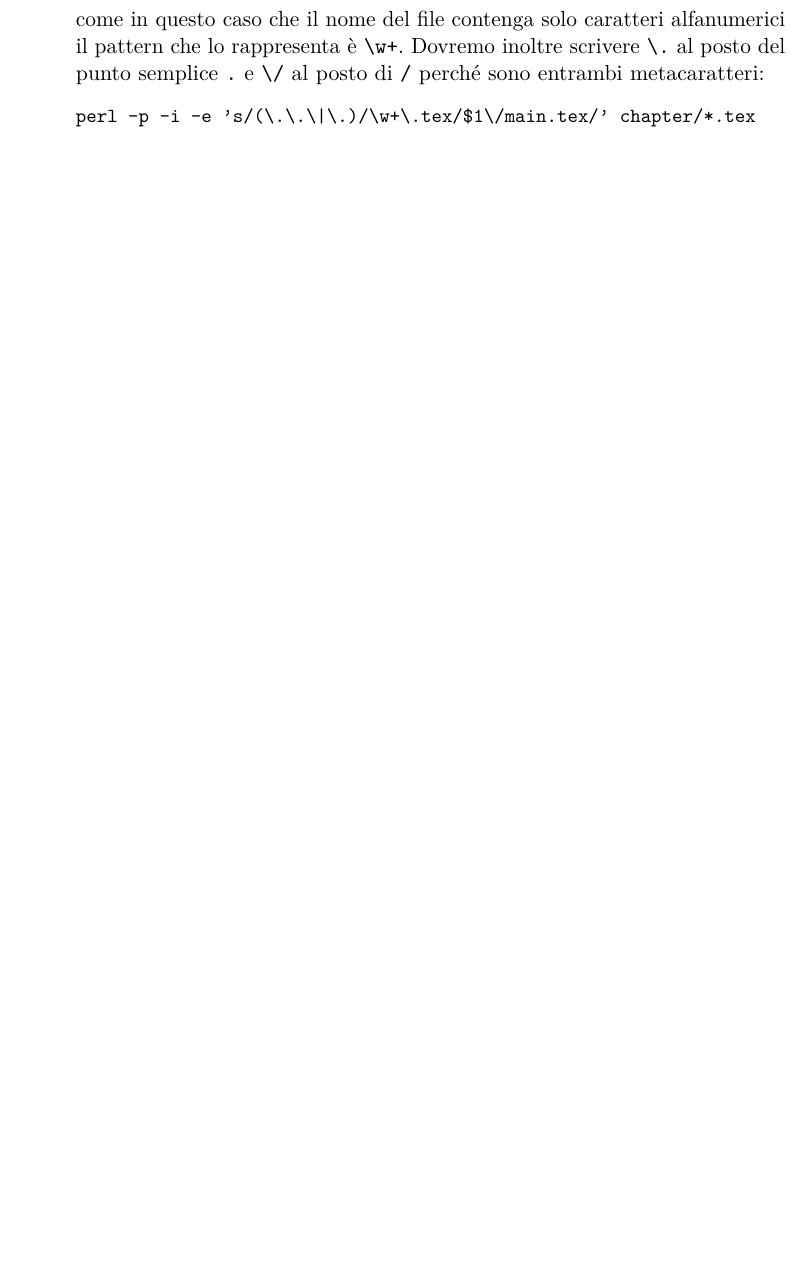
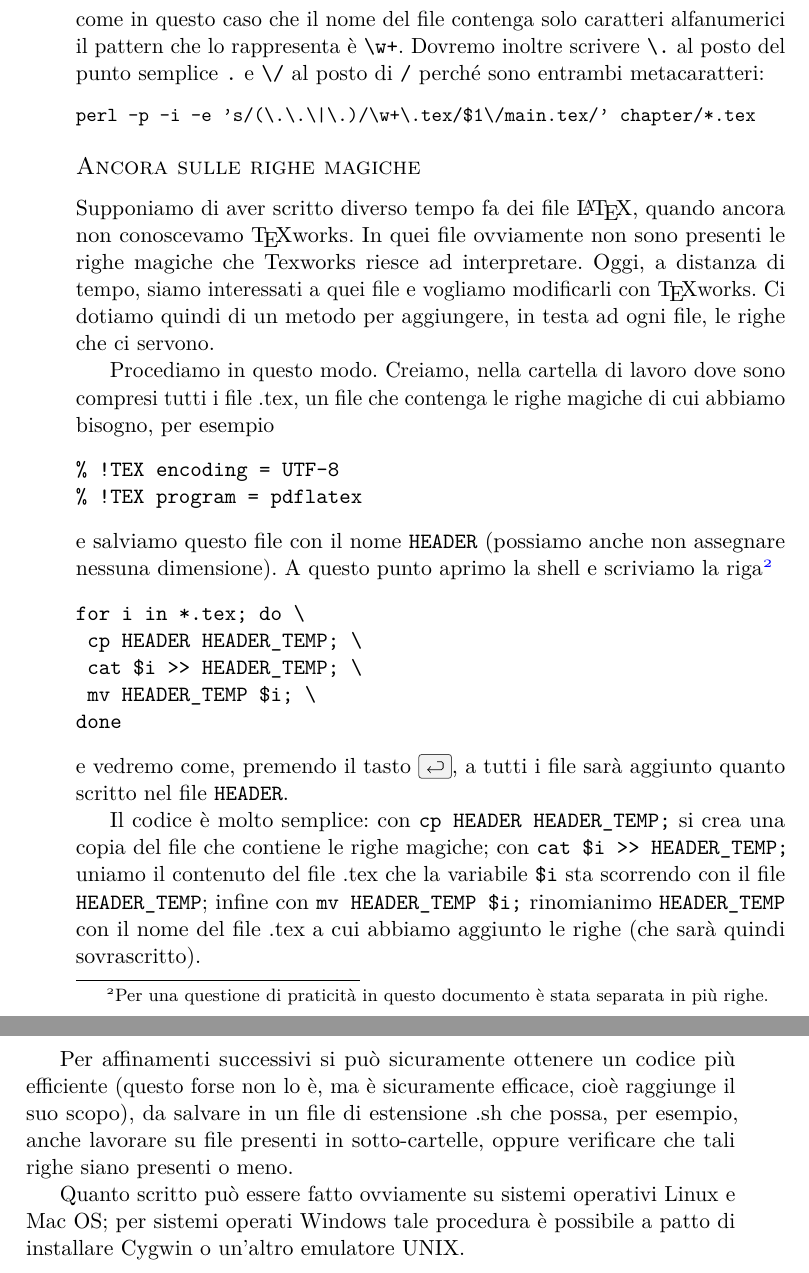
Before and after one commit to GuITeX/guidalineadicomando, a LaTeX document (guidaConsole.tex, which reads section/argavanz.tex): part of page 30 of 32 before the commit and two parts of pages 30 and 31 of 33 after it, the two joined at a grey line, cut so that both start at the same text, the shorter picture padded with empty space. Compiled offline with pdfLaTeX.

Commit message:
Aggiunto un esercizio agli argomenti avanzati

```diff
--- a/section/argavanz.tex
+++ b/section/argavanz.tex
@@ -129,26 +129,49 @@ Ci proponiamo di modificare il nome del sorgente principale in tutti i file pres
 perl -p -i -e 's/(\.\.\|\.)/\w+\.tex/$1\/main.tex/' chapter/*.tex
 \end{Verbatim}
 
+% oi_begin_comment
+% Ho un dubbio sul livello di questo paragrafo; credo anche che sia necessario un approfondimento su CygWin
+% oi_end_comment
+\subsubsection{Ancora sulle righe magiche}
+\label{sssec:addheader}
+
+Supponiamo di aver scritto diverso tempo fa dei file \LaTeX, quando ancora non conoscevamo \TeX works. In quei file ovviamente non sono
+presenti le righe magiche che Texworks riesce ad
+interpretare. Oggi, a distanza di tempo, siamo interessati a quei
+file e vogliamo modificarli con \TeX works. Ci dotiamo quindi di un
+metodo per aggiungere, in testa ad ogni file, le righe che ci servono.
+
+Procediamo in questo modo. Creiamo, nella cartella di lavoro dove sono
+compresi tutti i file .tex, un file che
+contenga le righe magiche di cui abbiamo bisogno, per esempio
+\begin{Verbatim}
+% !TEX encoding = UTF-8
+% !TEX program = pdflatex
+\end{Verbatim}
+e salviamo questo file con il nome \filestyle{HEADER} (possiamo anche non assegnare nessuna dimensione). A questo punto aprimo la shell e scriviamo la riga\footnote{Per una questione di praticità in questo documento è stata separata in più righe.}
+\begin{Verbatim}
+for i in *.tex; do \
+ cp HEADER HEADER_TEMP; \
+ cat $i >> HEADER_TEMP; \
+ mv HEADER_TEMP $i; \
+done
+\end{Verbatim}
+e vedremo come, premendo il tasto \keys{\return}, a tutti i file sarà aggiunto quanto scritto nel file \filestyle{HEADER}.
+
+Il codice è molto semplice: con \verb!cp HEADER HEADER_TEMP;! si crea una copia del file che contiene le righe magiche; con \verb!cat $i >> HEADER_TEMP;! uniamo il contenuto del file .tex che la variabile \verb!$i! sta scorrendo con il file \filestyle{HEADER\_TEMP}; infine con \verb!mv HEADER_TEMP $i;! rinomianimo \filestyle{HEADER\_TEMP} con il nome del file .tex a cui abbiamo aggiunto le righe (che sarà quindi sovrascritto).
+
+Per affinamenti successivi si può sicuramente ottenere un codice più efficiente (questo forse non lo è, ma è sicuramente efficace, cioè raggiunge il suo scopo), da salvare in un file di estensione .sh che possa, per esempio, anche lavorare su file presenti in sotto-cartelle, oppure verificare che tali righe siano presenti o meno.
+
+Quanto scritto può essere fatto ovviamente su sistemi operativi Linux e Mac OS; per sistemi operati Windows tale procedura è possibile a patto di installare Cygwin o un'altro emulatore UNIX.
+
+
 \endinput
 
-
-
 \section{Creazione di cartelle ramificate}
-
 \section{Aprire il terminale da una cartella}
-
-
 \section{Redirezione dei dati}
-
-
 \section{Operare con i diritti di root}
-
 \section{Scripting}
-
-
-
-
-
 
 \endinput
 
```
